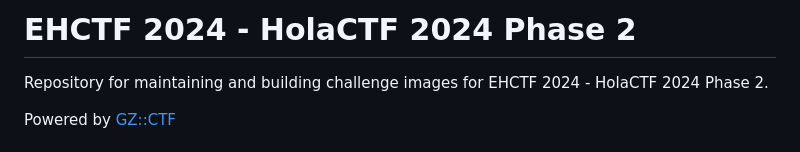
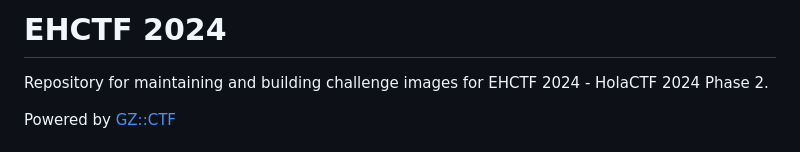
Before and after one commit to N1GHT-F4LL/ehctf, a Markdown page: README.md, the part around the change. Drawn GitHub-style.

```diff
--- a/README.md
+++ b/README.md
@@ -1,4 +1,4 @@
-# EHCTF 2024 - HolaCTF 2024 Phase 2
+# EHCTF 2024
 
 Repository for maintaining and building challenge images for EHCTF 2024 - HolaCTF 2024 Phase 2.
 
```
